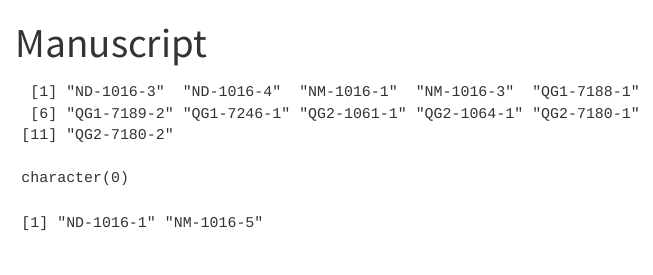
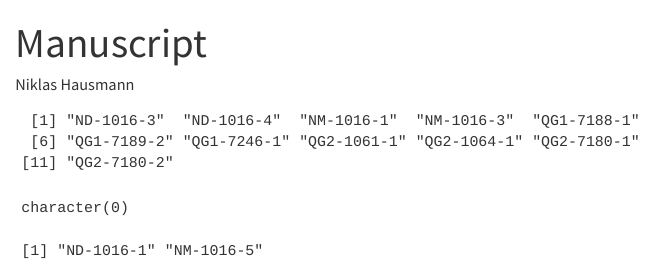
Before and after one commit to Niklas-palaeo/Atlantic_Limpet_Mg_Ca, a Quarto document (Manuscript.qmd): the page in a window 1100 px wide, from its top. Rendered offline with R 4.5, knitr and Pandoc in place of Quarto, with nearby package versions.

Commit message:
added author info

```diff
--- a/Manuscript.qmd
+++ b/Manuscript.qmd
@@ -1,6 +1,7 @@
 ---
 title: "Manuscript"
 format: html
+author: Niklas Hausmann
 output:
   units: cm
 ---
```
